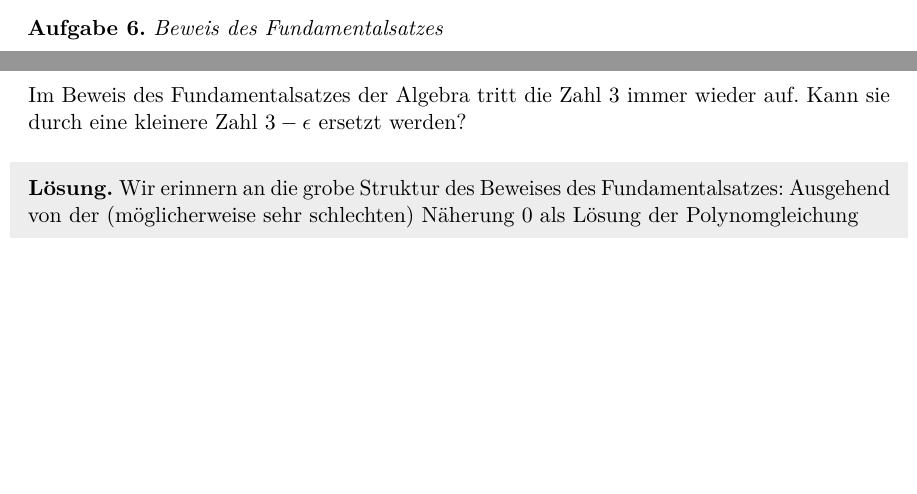
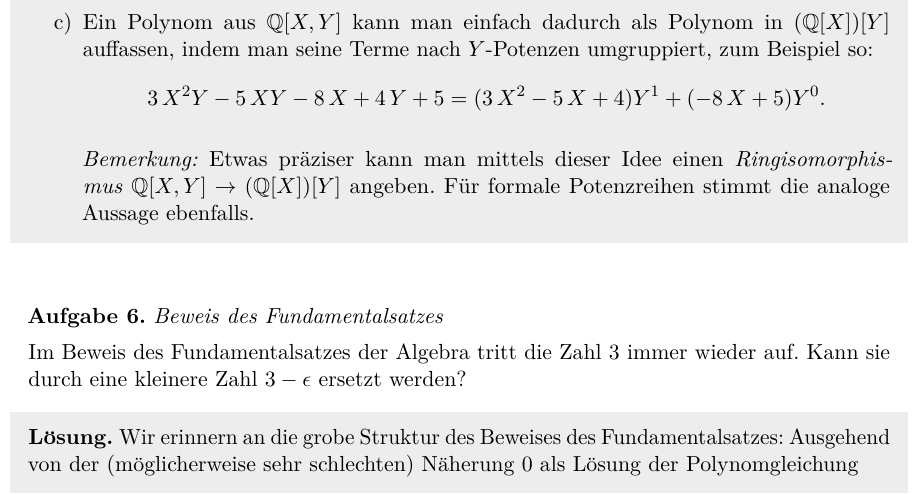
Before and after one commit to iblech/algebra, a LaTeX problem sheet (uebung04.tex): two parts of pages 4 and 5 of 6 before the commit and part of page 5 of 6 after it, the two joined at a grey line, cut at the place of the change, the shorter picture padded with empty space. The pictures show the PDF file loesung04.pdf that the author committed with the source.

Commit message:
Lösung von Blatt 4 soweit fertig

```diff
--- a/uebung04.tex
+++ b/uebung04.tex
@@ -237,6 +237,16 @@ Umkehrung der Behauptung der Aufgabe gilt ebenfalls und wird im Skript
 unmittelbar vor Folgerung~2.3 bewiesen. Zusammengefasst ist die Beweisidee
 dort folgende: Die Nenner~$x$ von Zahlen aus~$\QQ(z)$ sind algebraisch, daher sind
 ihre Inversen polynomielle Ausdrücke in~$x$ und damit auch in~$z$.
+
+\item Ein Polynom aus~$\QQ[X,Y]$ kann man einfach dadurch als Polynom
+in~$(\QQ[X])[Y]$ auffassen, indem man seine Terme nach~$Y$-Potenzen
+umgruppiert, zum Beispiel so:
+\[ 3\,X^2Y - 5\,XY - 8\,X + 4\,Y + 5 =
+  (3\,X^2 - 5\,X + 4) Y^1 + (-8\,X + 5) Y^0. \]
+
+\emph{Bemerkung:} Etwas präziser kann man mittels dieser Idee einen
+\emph{Ringisomorphismus}~$\QQ[X,Y] \to (\QQ[X])[Y]$ angeben. Für formale
+Potenzreihen stimmt die analoge Aussage ebenfalls.
 \end{loesungE}
 \end{aufgabe}
 
```
Also changed, not shown: loesung04.pdf.
